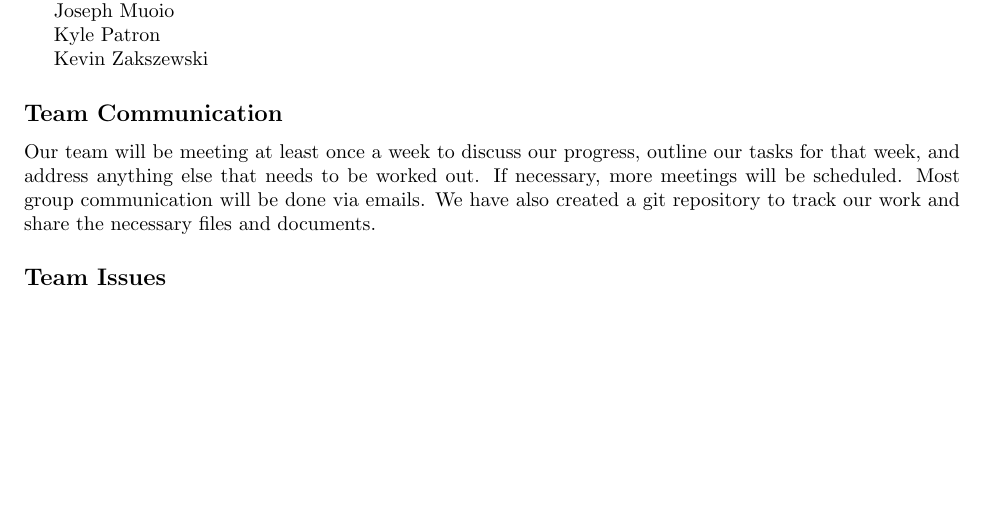
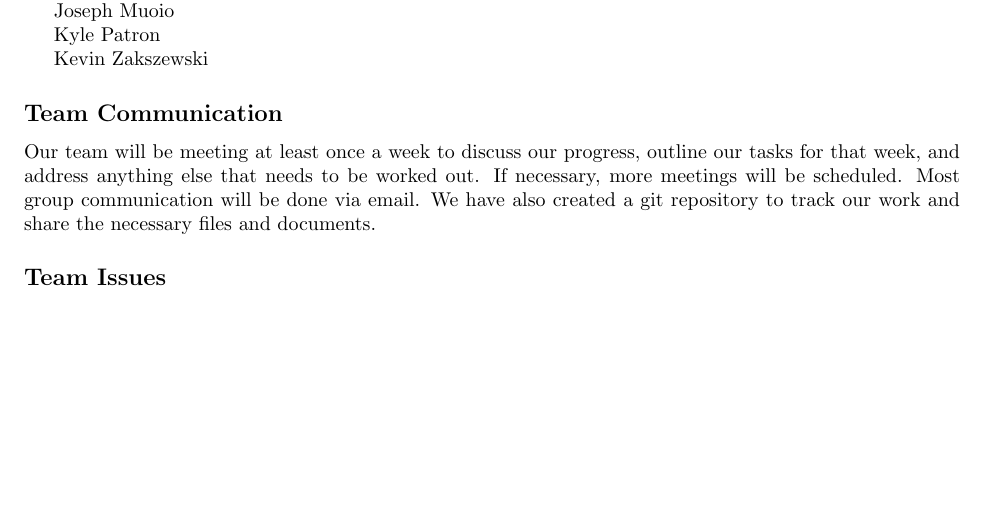
Before and after one commit to jgm55/FrigidWaters, a LaTeX document (project/launch/launch.tex): part of page 3 of 6, cut so that both start at the same text. Compiled offline with pdfLaTeX.

Commit message:
Fixing a typo on 'emails'

```diff
--- a/project/launch/launch.tex
+++ b/project/launch/launch.tex
@@ -105,7 +105,7 @@ Kevin Zakszewski
 % ...
 
 \subsection*{Team Communication}
-Our team will be meeting at least once a week to discuss our progress, outline our tasks for that week, and  address anything else that needs to be worked out. If necessary, more meetings will be scheduled. Most group communication will be done via emails. We have also created a git repository to track our work and share the necessary files and documents.
+Our team will be meeting at least once a week to discuss our progress, outline our tasks for that week, and  address anything else that needs to be worked out. If necessary, more meetings will be scheduled. Most group communication will be done via email. We have also created a git repository to track our work and share the necessary files and documents.
 
 \subsection*{Team Issues}
 
```
